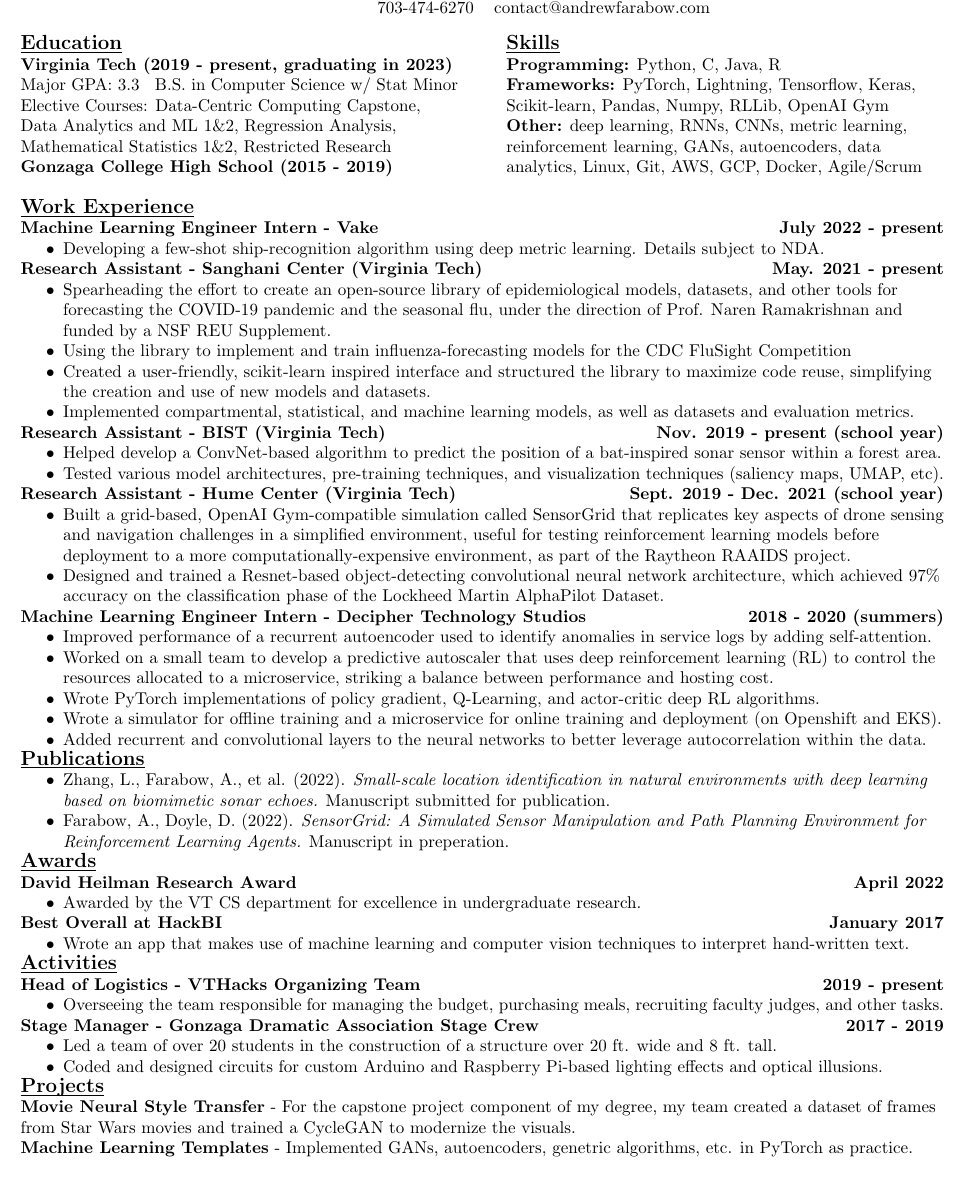
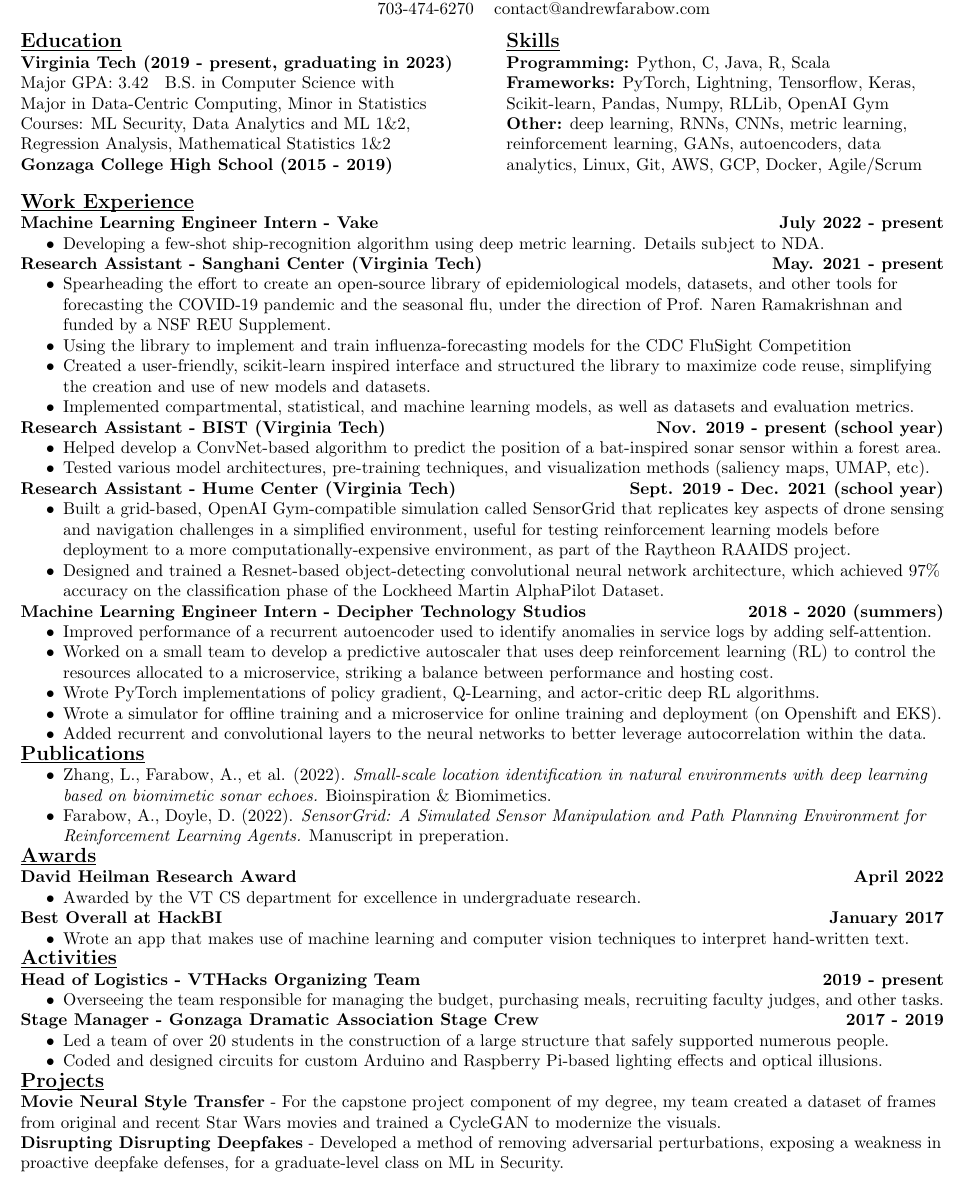
Before and after one commit to AndrewFarabow/farabow-resume, a LaTeX CV (farabow-resume.tex): part of the page, cut so that both start at the same text. Compiled offline with pdfLaTeX.

Commit message:
new project and courses

```diff
--- a/farabow-resume.tex
+++ b/farabow-resume.tex
@@ -20,15 +20,16 @@
     \begin{multicols}{2}
       {\large\textbf{\underline{\smash{Education}}}} \\
       \textbf{Virginia Tech (2019 - present, graduating in 2023)} \\
-      Major GPA: 3.3 \; B.S. in Computer Science w/ Stat Minor \\
-      Elective Courses: Data-Centric Computing Capstone, Data Analytics and ML 1\&2, Regression Analysis, Mathematical Statistics 1\&2, Restricted Research \\
+      Major GPA: 3.42 \; B.S. in Computer Science with \\
+      Major in Data-Centric Computing, Minor in Statistics \\
+      Courses: ML Security, Data Analytics and ML 1\&2, Regression Analysis, Mathematical Statistics 1\&2 \\
       \textbf{Gonzaga College High School	(2015 - 2019)} \\
       %GPA 3.98 \\
 
 
       \columnbreak
       {\large\textbf{\underline{\smash{Skills}}}} \\
-      {\textbf{Programming:}} Python, C, Java, R \\
+      {\textbf{Programming:}} Python, C, Java, R, Scala \\
       {\textbf{Frameworks:}} PyTorch, Lightning, Tensorflow, Keras, Scikit-learn, Pandas, Numpy, RLLib, OpenAI Gym \\
       {\textbf{Other:}} deep learning, RNNs, CNNs, metric learning, reinforcement learning, GANs, autoencoders, data analytics, Linux, Git, AWS, GCP, Docker, Agile/Scrum \\ % LaTeX
 
@@ -57,7 +58,7 @@
     \begin{compactitem}
       \itemsep0em
       \item Helped develop a ConvNet-based algorithm to predict the position of a bat-inspired sonar sensor within a forest area.
-      \item Tested various model architectures, pre-training techniques, and visualization techniques (saliency maps, UMAP, etc).
+      \item Tested various model architectures, pre-training techniques, and visualization methods (saliency maps, UMAP, etc).
       %\item Working on a Center for Bioinspired Science and Technology project, led by Prof. Rolf Mueller, involving the use of bat-inspired biomimetic sonar and deep learning for robotic navigation in forested environments.
       %\item Previously used the DeepLabCut software package to track bats' movements in images.
       %\item Helped develop a ConvNet-based algorithm to predict the position of the sonar sensor within a forest area.
@@ -87,7 +88,7 @@
     {\large\textbf{\underline{\smash{Publications}}}} \\
     \begin{compactitem}
       \itemsep0em
-      \item Zhang, L., Farabow, A., et al. (2022). \emph{Small-scale location identification in natural environments with deep learning based on biomimetic sonar echoes.} Manuscript submitted for publication. \\
+      \item Zhang, L., Farabow, A., et al. (2022). \emph{Small-scale location identification in natural environments with deep learning based on biomimetic sonar echoes.} Bioinspiration \& Biomimetics. \\
       \item Farabow, A., Doyle, D. (2022). \emph{SensorGrid: A Simulated Sensor Manipulation and Path Planning Environment for Reinforcement Learning Agents.} Manuscript in preperation.
     \end{compactitem}
 
@@ -121,16 +122,20 @@
       \itemsep0em
       %\item Led a team of over 20 students in the construction of a structure over 20 ft. wide and 8 ft. tall
       %\item Called cues during shows, maintained safe working conditions and quickly diagnosed and fixed technical issues in a high-pressure environment
-      \item Led a team of over 20 students in the construction of a structure over 20 ft. wide and 8 ft. tall.
+      \item Led a team of over 20 students in the construction of a large structure that safely supported numerous people.
       \item Coded and designed circuits for custom Arduino and Raspberry Pi-based lighting effects and optical illusions.
       %\item Quickly diagnosed and fixed technical issues in a high-pressure environment.
     \end{compactitem}
 
     {\large\textbf{\underline{\smash{Projects}}}} \\
-    \textbf{Movie Neural Style Transfer} - For the capstone project component of my degree, my team created a dataset of frames from Star Wars movies and trained a CycleGAN to modernize the visuals. \\
+    \textbf{Movie Neural Style Transfer} - For the capstone project component of my degree, my team created a dataset of frames from original and recent Star Wars movies and trained a CycleGAN to modernize the visuals. \\
     %\textbf{Computable AI} - Co-author of a blog on machine learning, writing a Fundamentals of Deep RL series. \\
-    \textbf{Machine Learning Templates} - Implemented GANs, autoencoders, genetric algorithms, etc. in PyTorch as practice. \\
+    %\textbf{Machine Learning Templates} - Implemented GANs, autoencoders, genetric algorithms, etc. in PyTorch as practice. \\
     %\textbf{Grease Lights and Magic Mirror} - coded and designed circuits for custom Arduino and Raspberry Pi-based lighting effects and optical illusions featured in high school theater productions.
+    \textbf{Disrupting Disrupting Deepfakes} - Developed a method of removing adversarial perturbations, exposing a weakness in proactive deepfake defenses, for a graduate-level class on ML in Security.
+
+    %{\large\textbf{\underline{\smash{Coursework}}}} \\
+    %\textbf{Movie Neural Style Transfer} - For th
 
   \end{flushleft}
 \end{center}
```
Also changed, not shown: farabow-resume.pdf.
